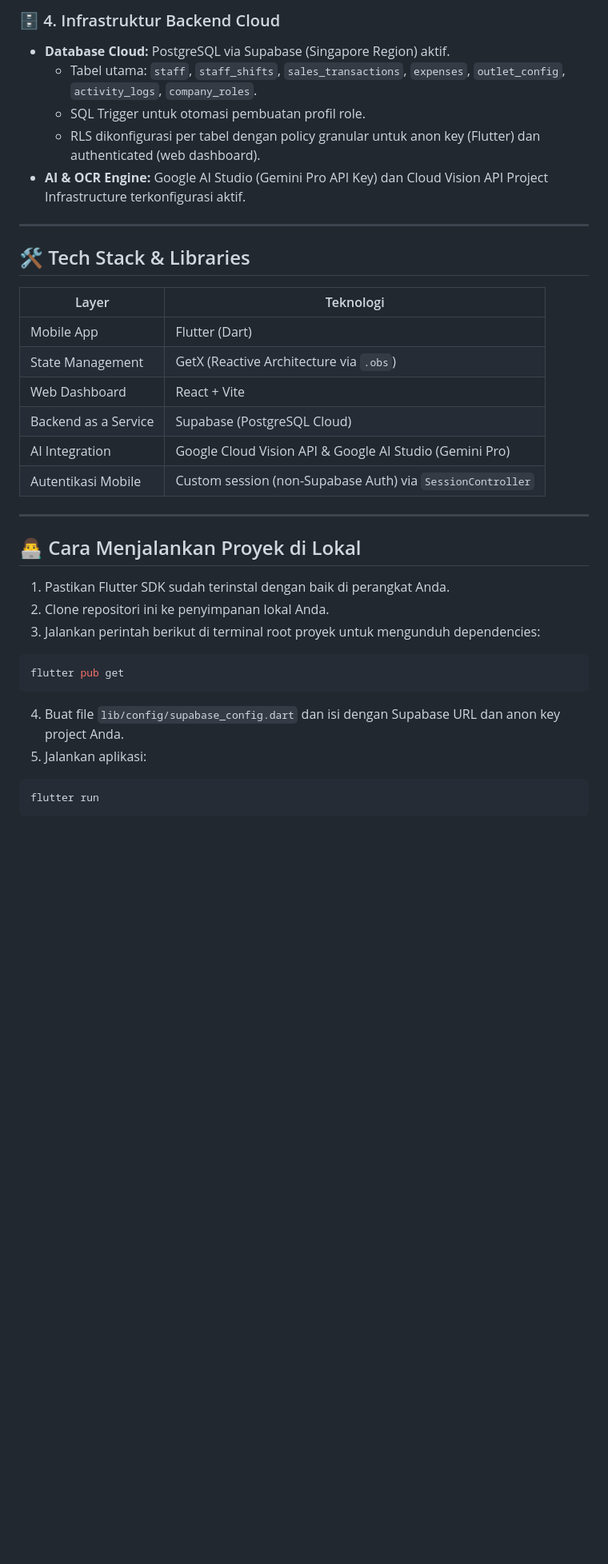
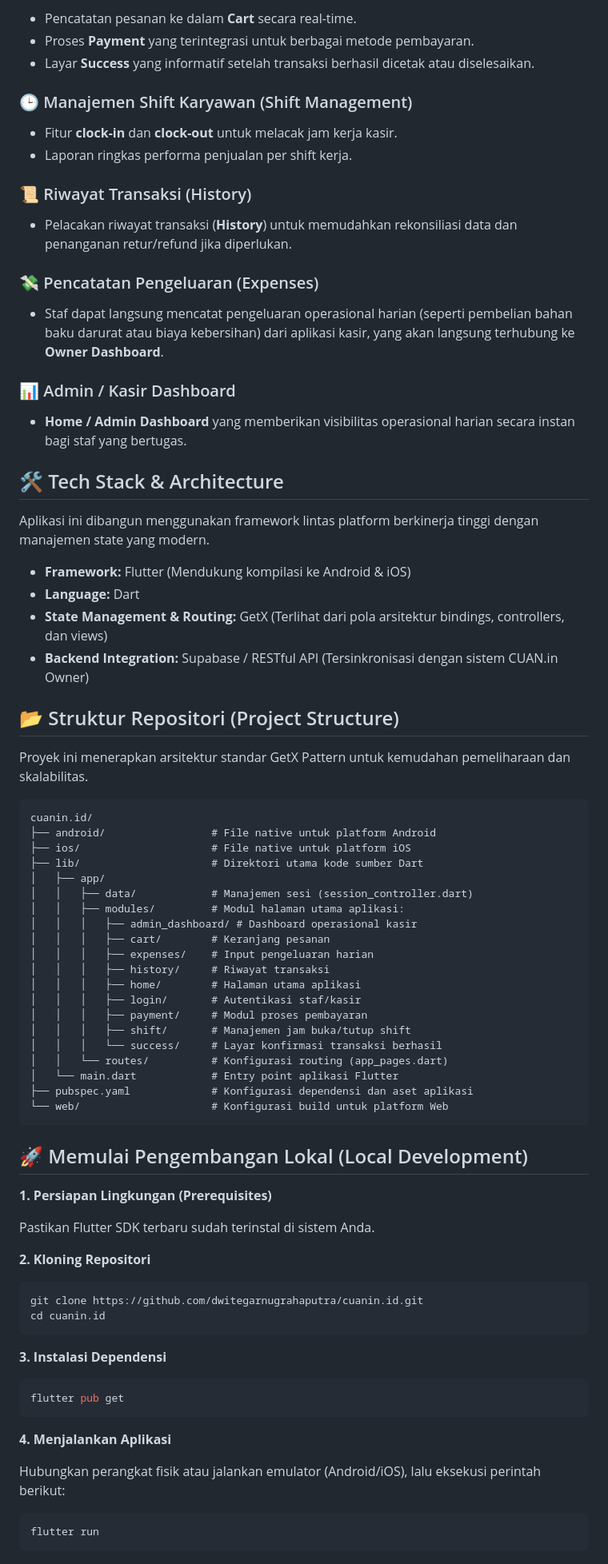
Before and after one commit to dwitegarnugrahaputra/cuanin.id, a Markdown page: README.md, the part around one of its changes. Shown at 80% size. Rendered like a GitHub page; blank space fills up the shorter version.

````diff
--- a/README.md
+++ b/README.md
@@ -55,38 +26,83 @@ Modul ini diisolasi khusus untuk manajemen fisik logistik dan operasional gudang
 
-### 🗄️ 4. Infrastruktur Backend Cloud
-*   **Database Cloud:** PostgreSQL via Supabase (Singapore Region) aktif.
-    *   Tabel utama: `staff`, `staff_shifts`, `sales_transactions`, `expenses`, `outlet_config`, `activity_logs`, `company_roles`.
-    *   SQL Trigger untuk otomasi pembuatan profil role.
-    *   RLS dikonfigurasi per tabel dengan policy granular untuk anon key (Flutter) dan authenticated (web dashboard).
-*   **AI & OCR Engine:** Google AI Studio (Gemini Pro API Key) dan Cloud Vision API Project Infrastructure terkonfigurasi aktif.
+* Pencatatan pesanan ke dalam **Cart** secara real-time.
+* Proses **Payment** yang terintegrasi untuk berbagai metode pembayaran.
+* Layar **Success** yang informatif setelah transaksi berhasil dicetak atau diselesaikan.
 
----
+### 🕒 Manajemen Shift Karyawan (Shift Management)
 
-## 🛠️ Tech Stack & Libraries
+* Fitur **clock-in** dan **clock-out** untuk melacak jam kerja kasir.
+* Laporan ringkas performa penjualan per shift kerja.
 
-| Layer | Teknologi |
-|---|---|
-| Mobile App | Flutter (Dart) |
-| State Management | GetX (Reactive Architecture via `.obs`) |
-| Web Dashboard | React + Vite |
-| Backend as a Service | Supabase (PostgreSQL Cloud) |
-| AI Integration | Google Cloud Vision API & Google AI Studio (Gemini Pro) |
-| Autentikasi Mobile | Custom session (non-Supabase Auth) via `SessionController` |
+### 📜 Riwayat Transaksi (History)
 
----
+* Pelacakan riwayat transaksi (**History**) untuk memudahkan rekonsiliasi data dan penanganan retur/refund jika diperlukan.
 
-## 👨‍💻 Cara Menjalankan Proyek di Lokal
+### 💸 Pencatatan Pengeluaran (Expenses)
 
-1. Pastikan Flutter SDK sudah terinstal dengan baik di perangkat Anda.
-2. Clone repositori ini ke penyimpanan lokal Anda.
-3. Jalankan perintah berikut di terminal root proyek untuk mengunduh dependencies:
+* Staf dapat langsung mencatat pengeluaran operasional harian (seperti pembelian bahan baku darurat atau biaya kebersihan) dari aplikasi kasir, yang akan langsung terhubung ke **Owner Dashboard**.
+
+### 📊 Admin / Kasir Dashboard
+
+* **Home / Admin Dashboard** yang memberikan visibilitas operasional harian secara instan bagi staf yang bertugas.
+
+## 🛠️ Tech Stack & Architecture
+
+Aplikasi ini dibangun menggunakan framework lintas platform berkinerja tinggi dengan manajemen state yang modern.
+
+* **Framework:** Flutter (Mendukung kompilasi ke Android & iOS)
+* **Language:** Dart
+* **State Management & Routing:** GetX (Terlihat dari pola arsitektur bindings, controllers, dan views)
+* **Backend Integration:** Supabase / RESTful API (Tersinkronisasi dengan sistem CUAN.in Owner)
+
+## 📂 Struktur Repositori (Project Structure)
+
+Proyek ini menerapkan arsitektur standar GetX Pattern untuk kemudahan pemeliharaan dan skalabilitas.
+
+```
+cuanin.id/
+├── android/                 # File native untuk platform Android
+├── ios/                     # File native untuk platform iOS
+├── lib/                     # Direktori utama kode sumber Dart
+│   ├── app/
+│   │   ├── data/            # Manajemen sesi (session_controller.dart)
+│   │   ├── modules/         # Modul halaman utama aplikasi:
+│   │   │   ├── admin_dashboard/ # Dashboard operasional kasir
+│   │   │   ├── cart/        # Keranjang pesanan
+│   │   │   ├── expenses/    # Input pengeluaran harian
+│   │   │   ├── history/     # Riwayat transaksi
+│   │   │   ├── home/        # Halaman utama aplikasi
+│   │   │   ├── login/       # Autentikasi staf/kasir
+│   │   │   ├── payment/     # Modul proses pembayaran
+│   │   │   ├── shift/       # Manajemen jam buka/tutup shift
+│   │   │   └── success/     # Layar konfirmasi transaksi berhasil
+│   │   └── routes/          # Konfigurasi routing (app_pages.dart)
+│   └── main.dart            # Entry point aplikasi Flutter
+├── pubspec.yaml             # Konfigurasi dependensi dan aset aplikasi
+└── web/                     # Konfigurasi build untuk platform Web
+```
+
+## 🚀 Memulai Pengembangan Lokal (Local Development)
+
+**1. Persiapan Lingkungan (Prerequisites)**
+
+Pastikan Flutter SDK terbaru sudah terinstal di sistem Anda.
+
+**2. Kloning Repositori**
+
+```bash
+git clone https://github.com/dwitegarnugrahaputra/cuanin.id.git
+cd cuanin.id
+```
+
+**3. Instalasi Dependensi**
 
 ```bash
 flutter pub get
 ```
 
-4. Buat file `lib/config/supabase_config.dart` dan isi dengan Supabase URL dan anon key project Anda.
-5. Jalankan aplikasi:
+**4. Menjalankan Aplikasi**
+
+Hubungkan perangkat fisik atau jalankan emulator (Android/iOS), lalu eksekusi perintah berikut:
 
 ```bash
 flutter run
````
Also changed, not shown: other parts of README.md (+33 -66 lines).
